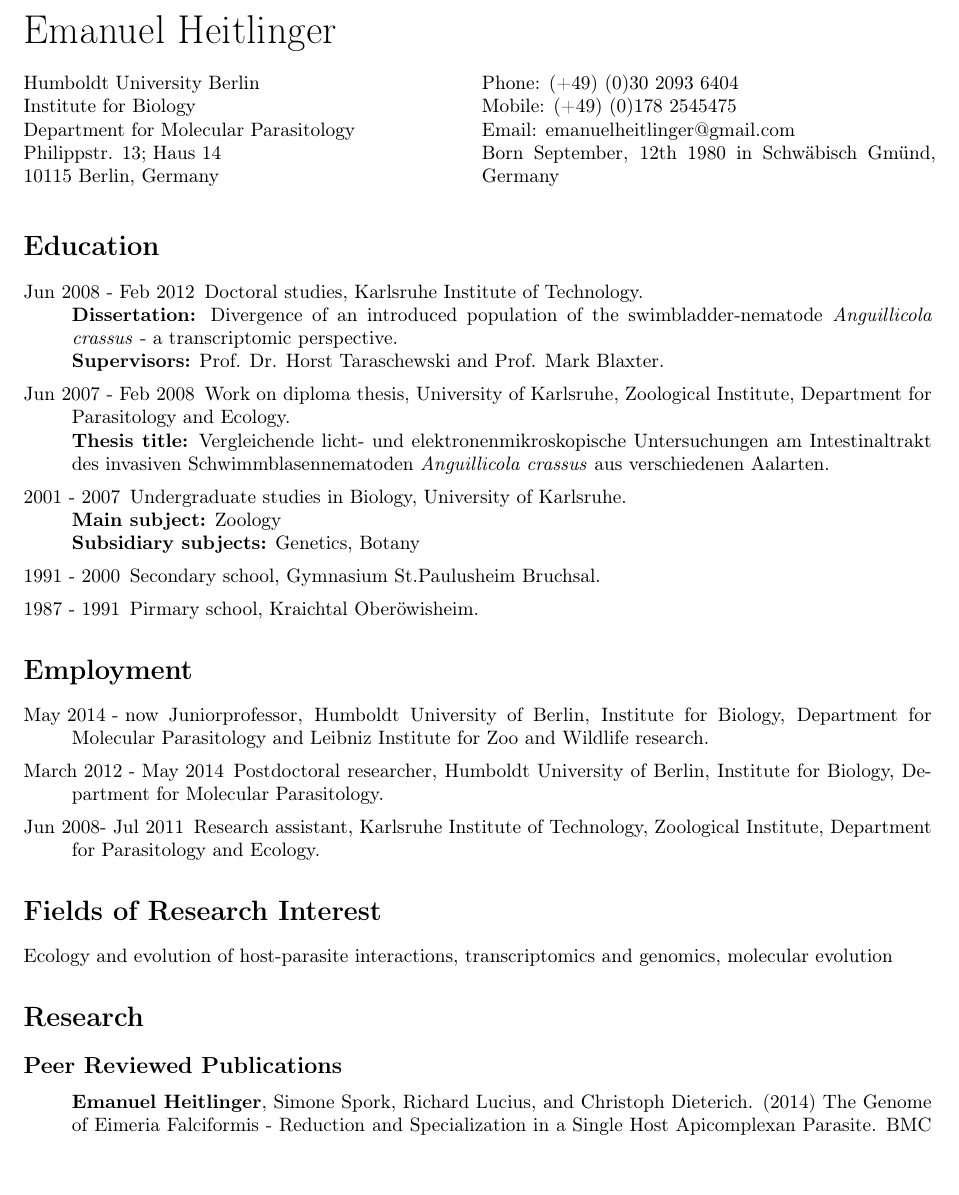
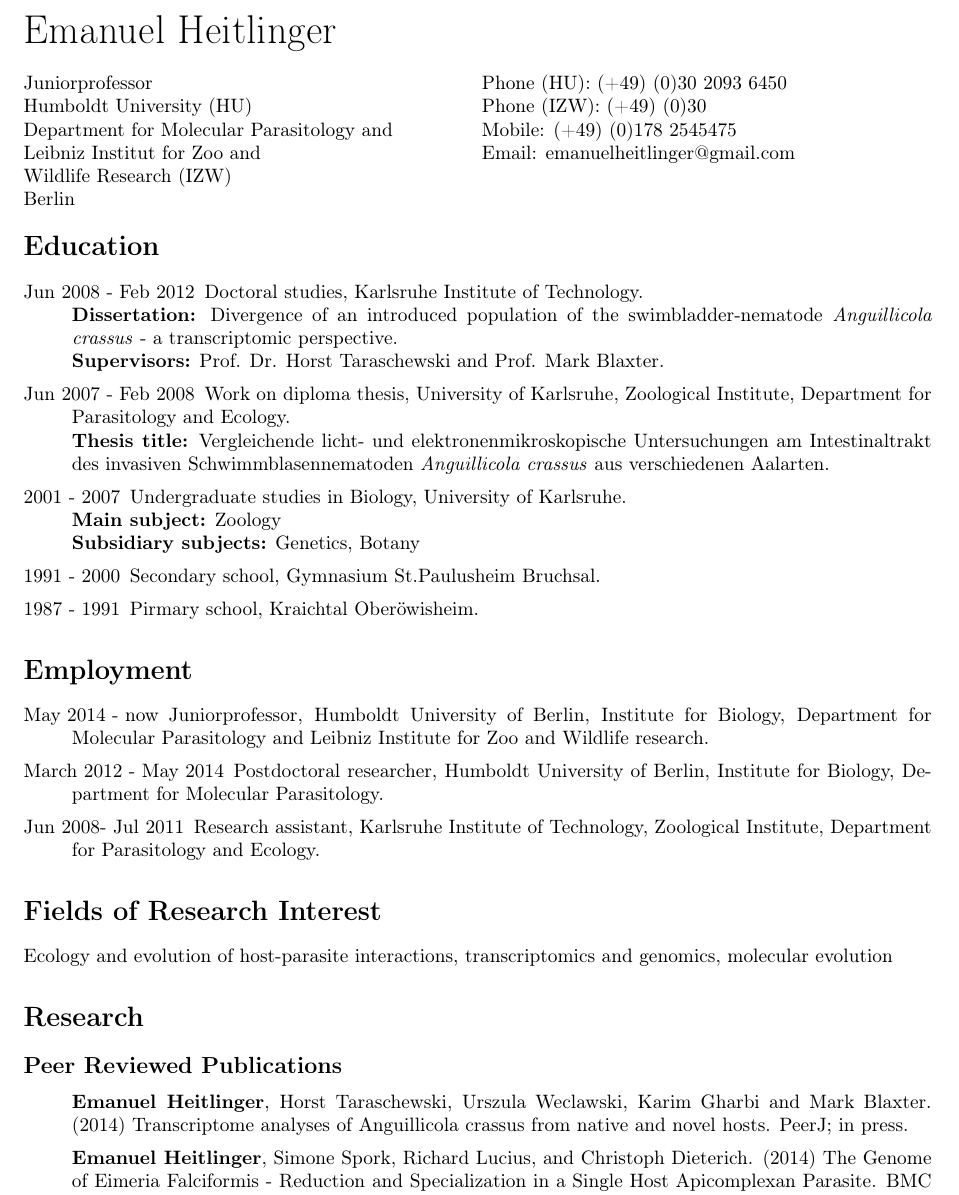
Before and after one commit to derele/CV, a LaTeX CV (curriculum_vitae.tex): part of page 1 of 2, cut so that both start at the same text, the shorter picture padded with empty space. Compiled offline with pdfLaTeX.

Commit message:
another update

```diff
--- a/curriculum_vitae.tex
+++ b/curriculum_vitae.tex
@@ -76,17 +76,18 @@
 \bigskip
 
 \begin{minipage}[t]{0.5\textwidth}
-  Humboldt University Berlin \\
-  Institute for Biology \\
-  Department for Molecular Parasitology\\
-  Philippstr. 13; Haus 14\\
-  10115 Berlin, Germany
+  Juniorprofessor\\
+  Humboldt University (HU) \\
+  Department for Molecular Parasitology and \\
+  Leibniz Institut for Zoo and \\
+  Wildlife Research (IZW) \\
+  Berlin
 \end{minipage}
 \begin{minipage}[t]{0.5\textwidth}
-  Phone: (+49) (0)30 2093 6404 \\
+  Phone (HU): (+49) (0)30 2093 6450 \\
+  Phone (IZW): (+49) (0)30 \\
   Mobile: (+49) (0)178 2545475 \\
   Email: \href{mailto:emanuelheitlinger@gmail.com}{emanuelheitlinger@gmail.com} \\
-  Born September, 12th 1980 in Schw\"abisch Gm\"und, Germany\\
 \end{minipage}
 
 \section*{Education}
@@ -141,11 +142,16 @@
 \begin{itemize}
 
 
+\item \textbf{Emanuel Heitlinger}, Horst Taraschewski, Urszula
+  Weclawski, Karim Gharbi and Mark Blaxter. (2014) Transcriptome
+  analyses of Anguillicola crassus from native and novel hosts.
+  PeerJ; in press.
+
 \item \textbf{Emanuel Heitlinger}, Simone Spork, Richard Lucius, and
-  Christoph Dieterich. (2014) \href
-  {http://www.biomedcentral.com/1471-2164/15/696/abstract} {The Genome
-    of Eimeria Falciformis - Reduction and Specialization in a Single
-    Host Apicomplexan Parasite.} BMC Genomics 15 (1): 696.
+  Christoph Dieterich. (2014)
+  \href{http://www.biomedcentral.com/1471-2164/15/696/abstract}{The
+    Genome of Eimeria Falciformis - Reduction and Specialization in a
+    Single Host Apicomplexan Parasite.} BMC Genomics 15 (1): 696.
 
 \item Urszula Weclawski, \textbf{Emanuel Heitlinger}, Tobias Baust,
   Bernhard Klar, Trevor Petney, Yu-San Han, and Horst Taraschewski
```
Also changed, not shown: curriculum_vitae.pdf, 2 other files.
